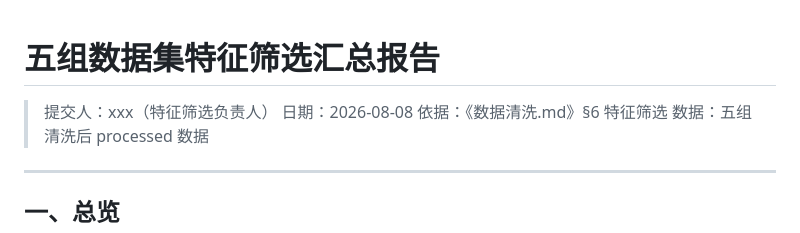
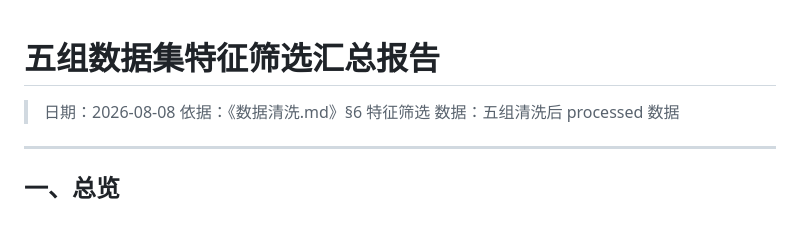
Before and after one commit to sdcs13669/Personalized-Federated-Learning-Power-Forecasting-System, a Markdown page: 特征筛选交付/五组特征筛选汇总报告.md, the part around the change. Rendered like a GitHub page.

Commit message:
Update feature selection report header

```diff
--- a/特征筛选交付/五组特征筛选汇总报告.md
+++ b/特征筛选交付/五组特征筛选汇总报告.md
@@ -1,6 +1,5 @@
 # 五组数据集特征筛选汇总报告
 
-> 提交人：xxx（特征筛选负责人）
 > 日期：2026-08-08
 > 依据：《数据清洗.md》§6 特征筛选
 > 数据：五组清洗后 processed 数据
```
